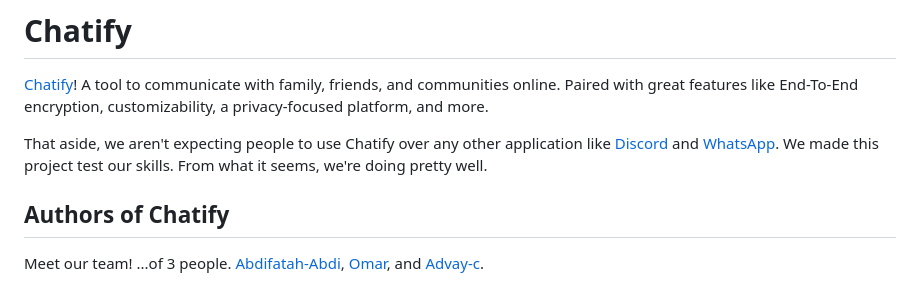
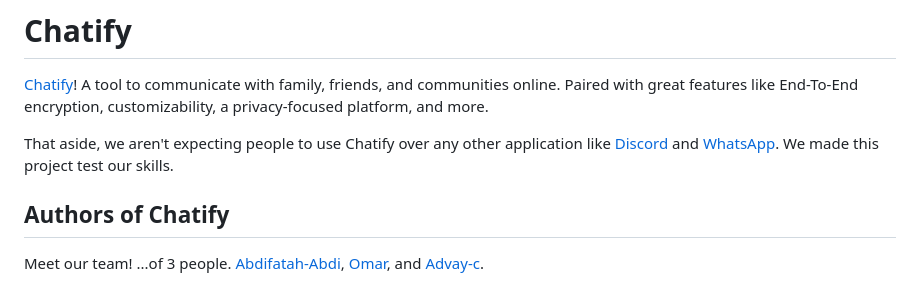
Before and after one commit to Abdifatah-Abdi/Chatify-Old, a Markdown page: README.md, the part around the change. Rendered like a GitHub page.

```diff
--- a/README.md
+++ b/README.md
@@ -1,7 +1,7 @@
 # Chatify
 [Chatify](https://chatify.tunnelapp.dev)! A tool to communicate with family, friends, and communities online. Paired with great features like End-To-End encryption, customizability, a privacy-focused platform, and more.
 
-That aside, we aren't expecting people to use Chatify over any other application like [Discord](https://discord.com) and [WhatsApp](https://whatsapp.com). We made this project test our skills. From what it seems, we're doing pretty well.
+That aside, we aren't expecting people to use Chatify over any other application like [Discord](https://discord.com) and [WhatsApp](https://whatsapp.com). We made this project test our skills.
 
 ## Authors of Chatify
 Meet our team! ...of 3 people. [Abdifatah-Abdi](https://github.com/Abdifatah-Abdi), [Omar](https://github.com/Elyossef-Omar), and [Advay-c](https://github.com/advay-c).
```
